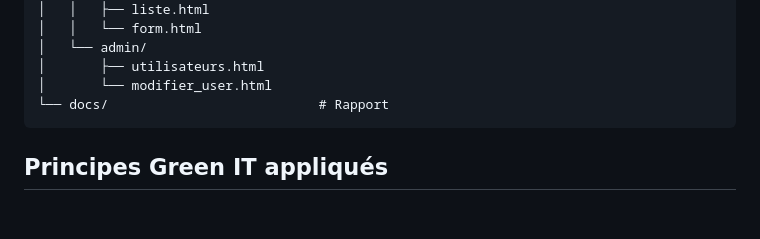
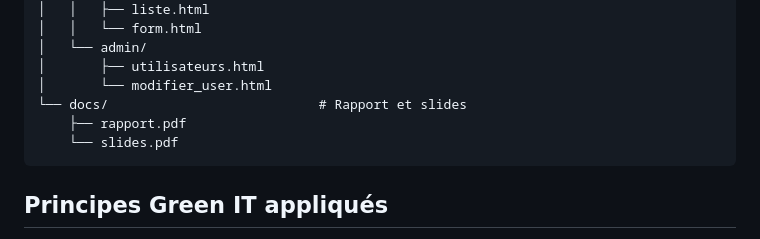
Before and after one commit to RayaneBsr/Projet-Green-IT, a Markdown page: README.md, the part around the change. GitHub-like rendering; blank space fills up the shorter version.

Commit message:
Add report and slides to docs section in README
Updated README to include slides and report files in docs.

````diff
--- a/README.md
+++ b/README.md
@@ -91,7 +91,9 @@ bibliolibre/
 │   └── admin/
 │       ├── utilisateurs.html
 │       └── modifier_user.html
-└── docs/                           # Rapport
+└── docs/                           # Rapport et slides
+    ├── rapport.pdf
+    └── slides.pdf
 ```
 
 
````
